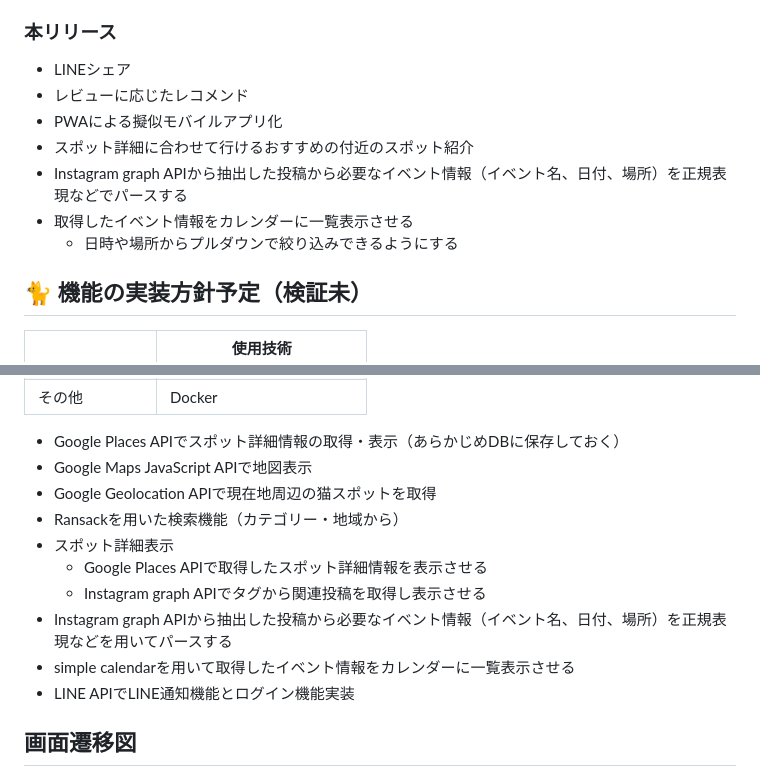
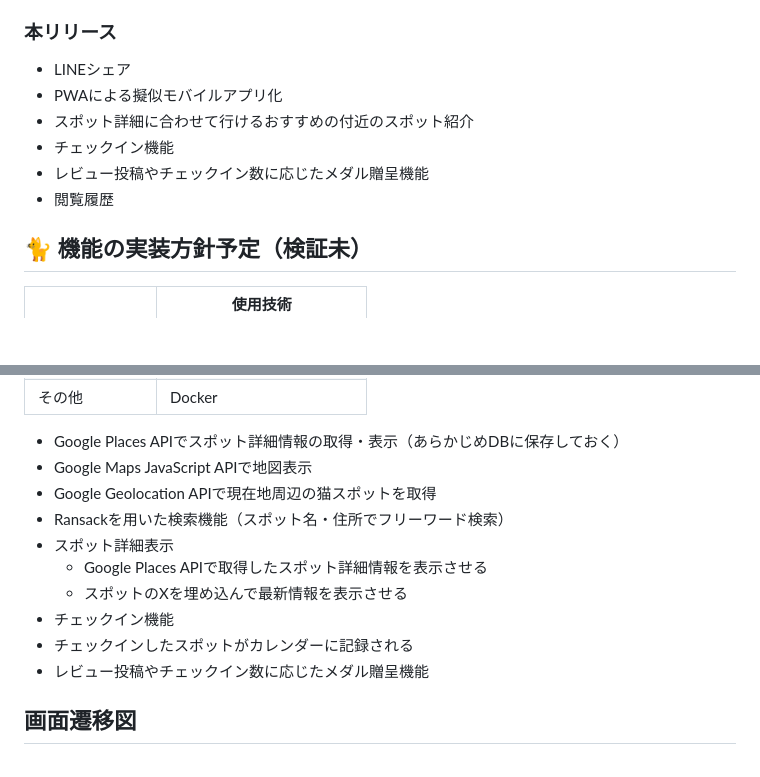
Before and after one commit to chapchon819/nekospot, a Markdown page: README.md, 2 parts joined by grey strips. Rendered like a GitHub page; blank space fills up the shorter version.

```diff
--- a/README.md
+++ b/README.md
@@ -43,12 +43,11 @@
 - Twitterシェア
 ### 本リリース
 - LINEシェア
-- レビューに応じたレコメンド
 - PWAによる擬似モバイルアプリ化
 - スポット詳細に合わせて行けるおすすめの付近のスポット紹介
-- Instagram graph APIから抽出した投稿から必要なイベント情報（イベント名、日付、場所）を正規表現などでパースする
-- 取得したイベント情報をカレンダーに一覧表示させる
-  - 日時や場所からプルダウンで絞り込みできるようにする
+- チェックイン機能
+- レビュー投稿やチェックイン数に応じたメダル贈呈機能
+- 閲覧履歴
 ## 🐈 機能の実装方針予定（検証未）
 |  | 使用技術 |
 | ---- | ---- |
@@ -62,13 +61,13 @@
 - Google Places APIでスポット詳細情報の取得・表示（あらかじめDBに保存しておく）
 - Google Maps JavaScript APIで地図表示
 - Google Geolocation APIで現在地周辺の猫スポットを取得
-- Ransackを用いた検索機能（カテゴリー・地域から）
+- Ransackを用いた検索機能（スポット名・住所でフリーワード検索）
 - スポット詳細表示
   - Google Places APIで取得したスポット詳細情報を表示させる
-  - Instagram graph APIでタグから関連投稿を取得し表示させる
-- Instagram graph APIから抽出した投稿から必要なイベント情報（イベント名、日付、場所）を正規表現などを用いてパースする
-- simple calendarを用いて取得したイベント情報をカレンダーに一覧表示させる
-- LINE APIでLINE通知機能とログイン機能実装
+  - スポットのXを埋め込んで最新情報を表示させる
+- チェックイン機能
+ - チェックインしたスポットがカレンダーに記録される
+- レビュー投稿やチェックイン数に応じたメダル贈呈機能
 
 ## 画面遷移図
 https://www.figma.com/file/I5K5nm237QJwWo64gCTjdm/Nekospot?type=design&node-id=0%3A1&mode=design&t=8og5QESets43UqBY-1
```
